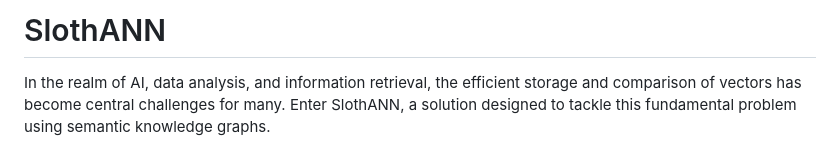
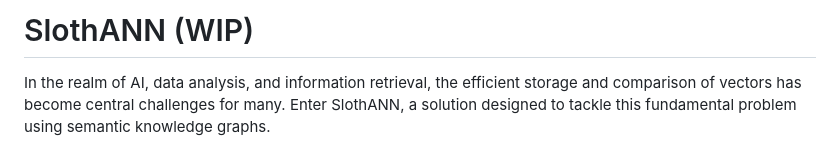
Before and after one commit to FeatureBaseDB/SlothAI, a Markdown page: SlothANN.md, the part around the change. Drawn GitHub-style.

```diff
--- a/SlothANN.md
+++ b/SlothANN.md
@@ -1,4 +1,4 @@
-# SlothANN
+# SlothANN (WIP)
 In the realm of AI, data analysis, and information retrieval, the efficient storage and comparison of vectors has become  central challenges for many. Enter SlothANN, a solution designed to tackle this fundamental problem using semantic knowledge graphs.
 
 ## Semantic Graphs
```
